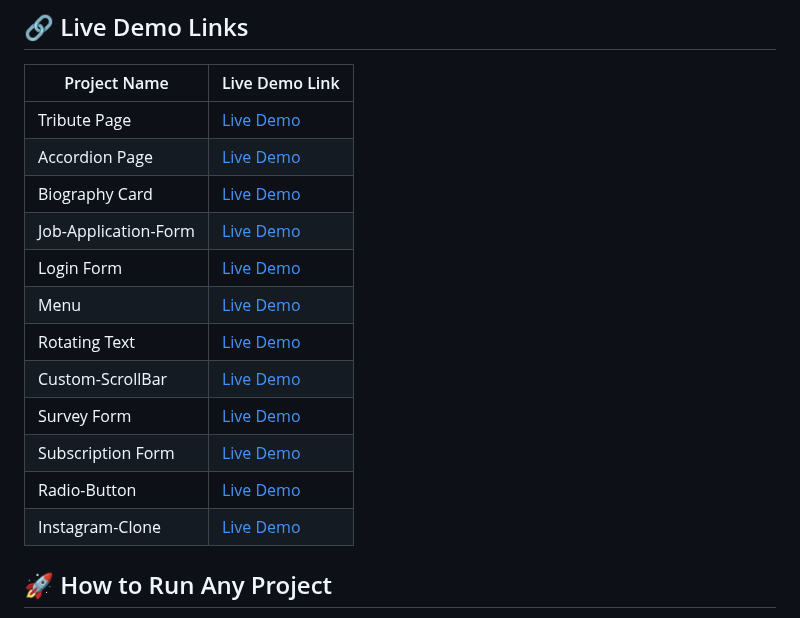
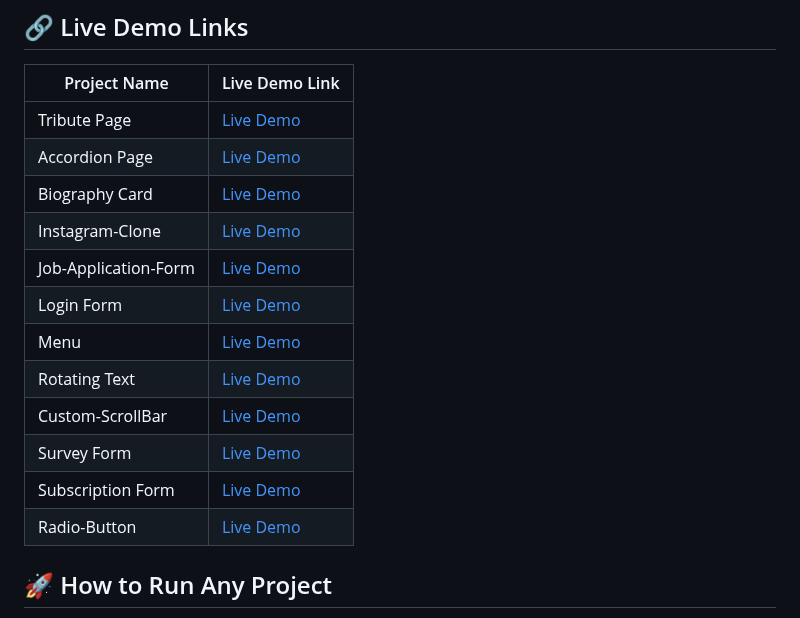
Before and after one commit to Prakruthi-G-H/HTML-AND-CSS-MINI-PROJECTS, a Markdown page: README.md, the part around the change. GitHub-like rendering.

```diff
--- a/README.md
+++ b/README.md
@@ -29,6 +29,7 @@ Each project is placed in its own folder for better organization and learning.
 | Tribute Page         | [Live Demo](https://tribute-page-ui.netlify.app)         |
 | Accordion Page           | [Live Demo](https://accordion-page-ui.netlify.app/)    |
 | Biography Card                 | [Live Demo](https://biography-card-ui.netlify.app/)                 |
+| Instagram-Clone      | [Live Demo](https://prakruthi-g-h.github.io/HTML-AND-CSS-MINI-PROJECTS/Instagram-Clone)
 | Job-Application-Form                 | [Live Demo](https://job-application-form-ui.netlify.app/)                 |
 | Login Form           |  [Live Demo](https://prakruthi-g-h.github.io/HTML-AND-CSS-MINI-PROJECTS/Login-Form)         |
 | Menu                 | [Live Demo](https://prakruthi-g-h.github.io/HTML-AND-CSS-MINI-PROJECTS/Menu/)                 |
@@ -37,7 +38,7 @@ Each project is placed in its own folder for better organization and learning.
 | Survey Form          | [Live Demo](https://prakruthi-g-h.github.io/HTML-AND-CSS-MINI-PROJECTS/Survey%20Form/)        |
 | Subscription Form    | [Live Demo]( https://prakruthi-g-h.github.io/HTML-AND-CSS-MINI-PROJECTS/Subscription%20Form)
 | Radio-Button         |  [Live Demo](https://prakruthi-g-h.github.io/HTML-AND-CSS-MINI-PROJECTS/Radio-Button)
-| Instagram-Clone      | [Live Demo](https://prakruthi-g-h.github.io/HTML-AND-CSS-MINI-PROJECTS/Instagram-Clone)
+
 
 ## 🚀 How to Run Any Project
 
```
